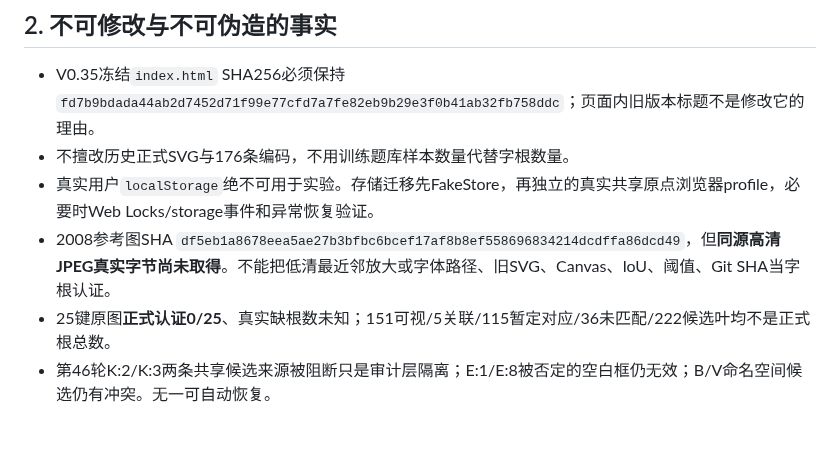
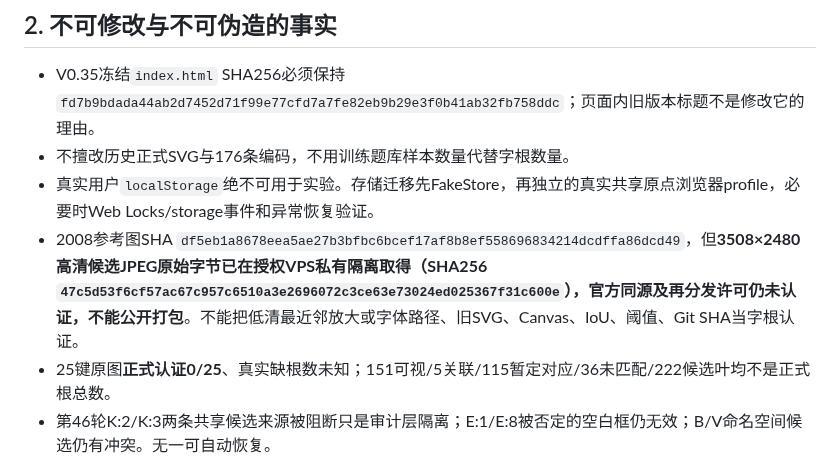
Before and after one commit to tims-SP/glyphspace, a Markdown page: AGENTS.md, the part around the change. Rendered like a GitHub page; blank space fills up the shorter version.

Commit message:
docs(v036): R245F42 source audit status AGENTS.md

```diff
--- a/AGENTS.md
+++ b/AGENTS.md
@@ -28,7 +28,7 @@ T11 单HTML发布冻结
 - V0.35冻结`index.html` SHA256必须保持 `fd7b9bdada44ab2d7452d71f99e77cfd7a7fe82eb9b29e3f0b41ab32fb758ddc`；页面内旧版本标题不是修改它的理由。
 - 不擅改历史正式SVG与176条编码，不用训练题库样本数量代替字根数量。
 - 真实用户`localStorage`绝不可用于实验。存储迁移先FakeStore，再独立的真实共享原点浏览器profile，必要时Web Locks/storage事件和异常恢复验证。
-- 2008参考图SHA `df5eb1a8678eea5ae27b3bfbc6bcef17af8b8ef558696834214dcdffa86dcd49`，但**同源高清JPEG真实字节尚未取得**。不能把低清最近邻放大或字体路径、旧SVG、Canvas、IoU、阈值、Git SHA当字根认证。
+- 2008参考图SHA `df5eb1a8678eea5ae27b3bfbc6bcef17af8b8ef558696834214dcdffa86dcd49`，但**3508×2480高清候选JPEG原始字节已在授权VPS私有隔离取得（SHA256 `47c5d53f6cf57ac67c957c6510a3e2696072c3ce63e73024ed025367f31c600e`），官方同源及再分发许可仍未认证，不能公开打包**。不能把低清最近邻放大或字体路径、旧SVG、Canvas、IoU、阈值、Git SHA当字根认证。
 - 25键原图**正式认证0/25**、真实缺根数未知；151可视/5关联/115暂定对应/36未匹配/222候选叶均不是正式根总数。
 - 第46轮K:2/K:3两条共享候选来源被阻断只是审计层隔离；E:1/E:8被否定的空白框仍无效；B/V命名空间候选仍有冲突。无一可自动恢复。
 - 第10轮原始ZIP已于R164从Library恢复（184文件、SHA256 6a1552b45cfa3512d9fea2ab06df740a6adbb4b598369cd3ea8e214fee1c0ed0）；第11–12轮、第35轮ZIP和第12轮20SVG仍缺失；不得宣称连续历史已完全恢复。
```
